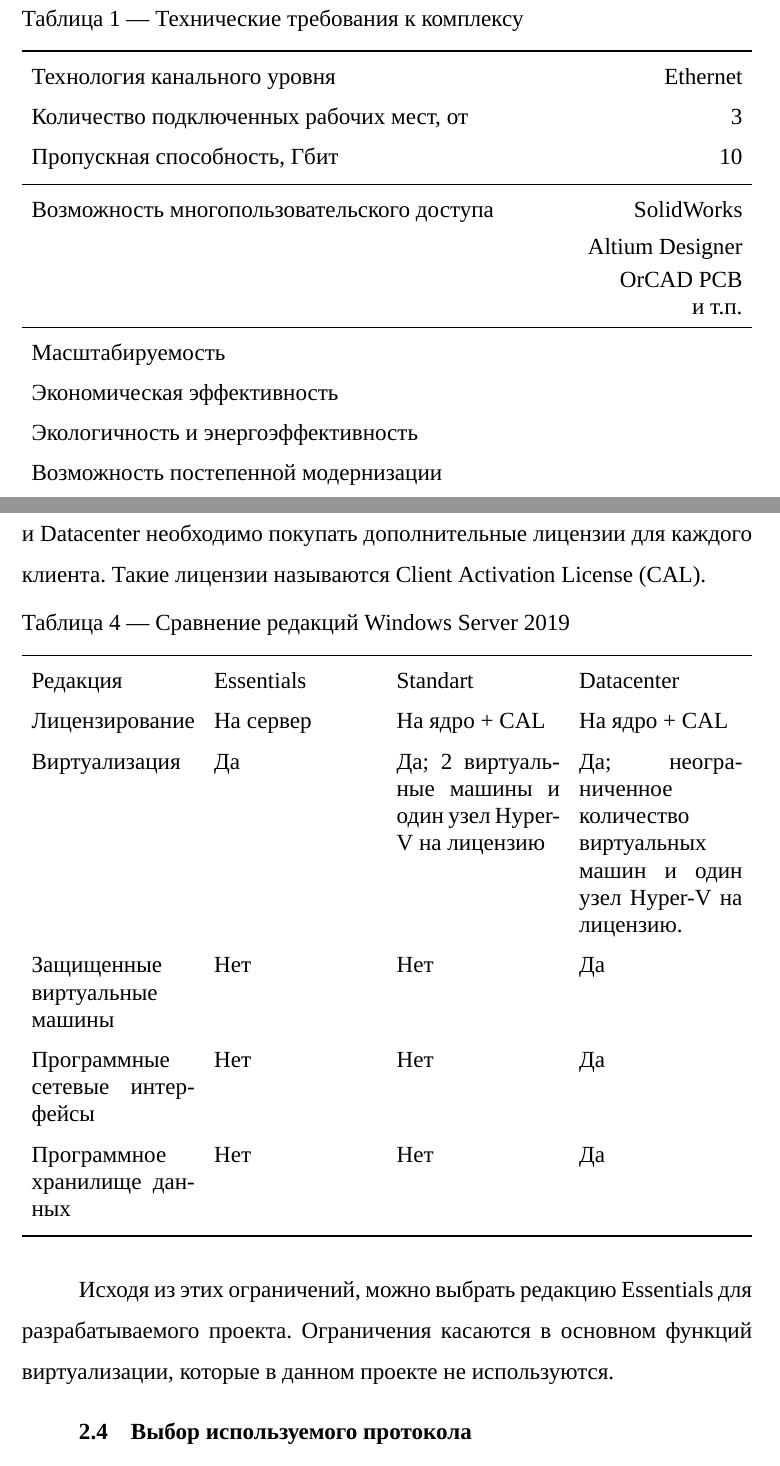
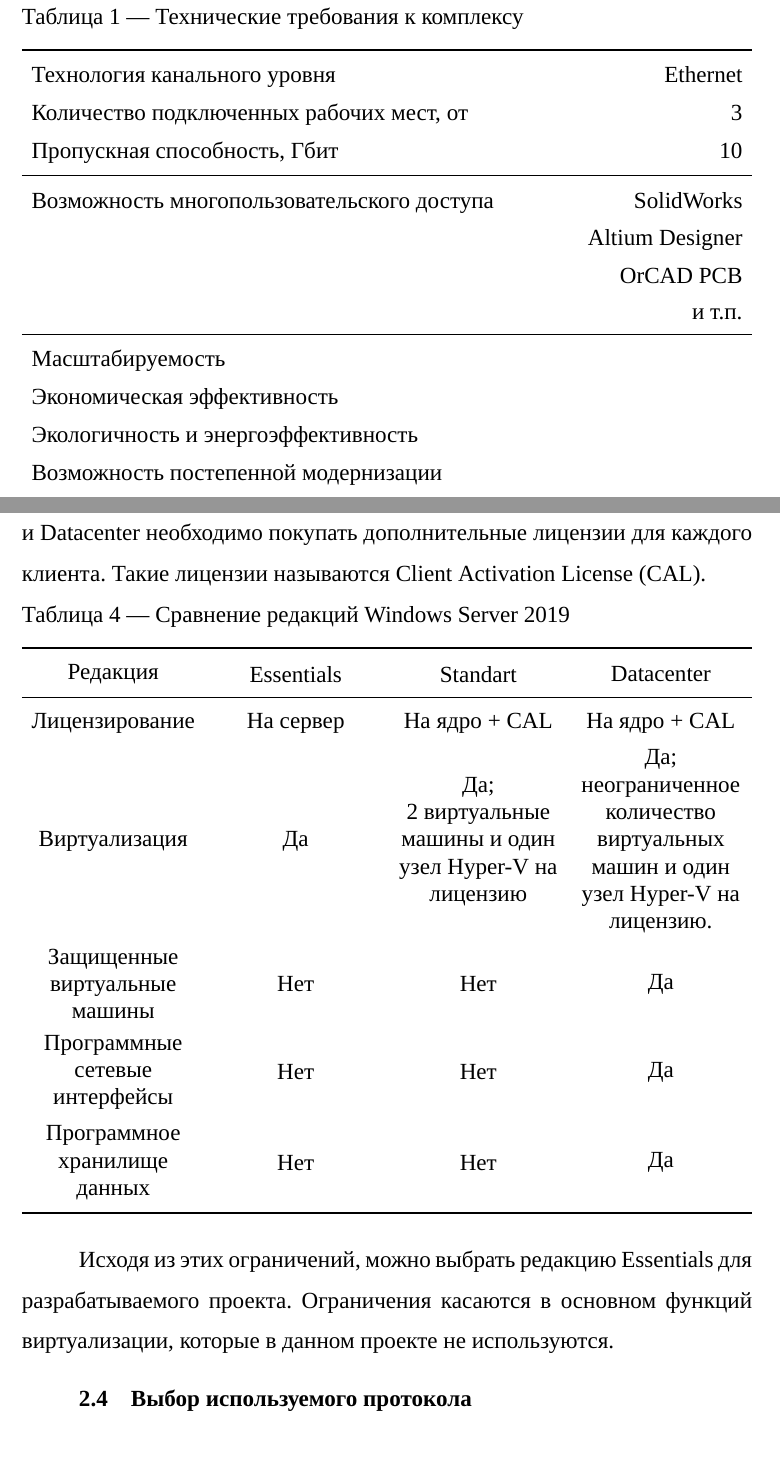
Before and after one commit to Ledarium/diplom, a LaTeX document (tex/out.tex, which reads tex/18-tz.tex, tex/22-soft.tex, tex/preamble.inc.tex): two parts of pages 16 and 20 of 24, joined at a grey line, cut so that both start at the same text. Compiled offline with XeLaTeX; a LaTeX package or settings file that is missing is left out.

Commit message:
новый движок таблиц

```diff
--- a/tex/18-tz.tex
+++ b/tex/18-tz.tex
@@ -24,7 +24,7 @@
     \centering
     \caption{Технические требования к комплексу}
     \label{tab:reqs}
-    \begin{tabularx}{\linewidth}{Xr}
+    \begin{tabu}to \linewidth{Xr}
         \toprule
         Технология канального уровня & Ethernet \\
         Количество подключенных рабочих мест, от & 3 \\
--- a/tex/22-soft.tex
+++ b/tex/22-soft.tex
@@ -29,18 +29,19 @@
     \centering
     \caption{Сравнение редакций Windows Server 2019}
     \label{tab:win_srv_comp}
-    \begin{tabularx}{\linewidth}{XXXX}
+    \begin{tabu}to \linewidth{X[1,c,m]X[1,c,m]X[1,c,m]X[1,c,m]}
         \toprule
         Редакция & Essentials & Standart & Datacenter \\
+        \midrule
         Лицензирование & На сервер & На ядро + CAL & На ядро + CAL \\
-        Виртуализация & Да & Да; 2 виртуальные
+        Виртуализация & Да & Да; 2~виртуальные
         машины и один узел Hyper-V на лицензию & Да; неограниченное количество
         виртуальных машин и один узел Hyper-V на лицензию. \\
         Защищенные виртуальные машины & Нет & Нет & Да \\
         Программные сетевые интерфейсы & Нет & Нет & Да \\
         Программное хранилище данных & Нет & Нет & Да \\
         \bottomrule
-    \end{tabularx}
+    \end{tabu}
 \end{table}
 
 Исходя из этих ограничений, можно выбрать редакцию Essentials для разрабатываемого
--- a/tex/preamble.inc.tex
+++ b/tex/preamble.inc.tex
@@ -86,6 +86,7 @@
 % line spacing
 \usepackage[nodisplayskipstretch]{setspace}
 \setstretch{1.5}
+\AtBeginEnvironment{tabu}{\renewcommand\arraystretch{1.3}}{}{}
 
 %pictures
 \usepackage{graphicx}
@@ -176,7 +177,7 @@
 \usepackage{booktabs}
 
 \usepackage{xtab}
-\usepackage{tabularx}
+\usepackage{tabu}
 \usepackage{etoolbox}
 \makeatletter
 \patchcmd{\estimate@lineht}{1\p@}{-2.5\p@}{}{}
```
Also changed, not shown: tex/20-hard.tex (+4 -4 lines), tex/out.tex (+1 -1 lines), tex/18-tz.tex (2 more changed lines), tex/22-soft.tex (2 more changed lines).
